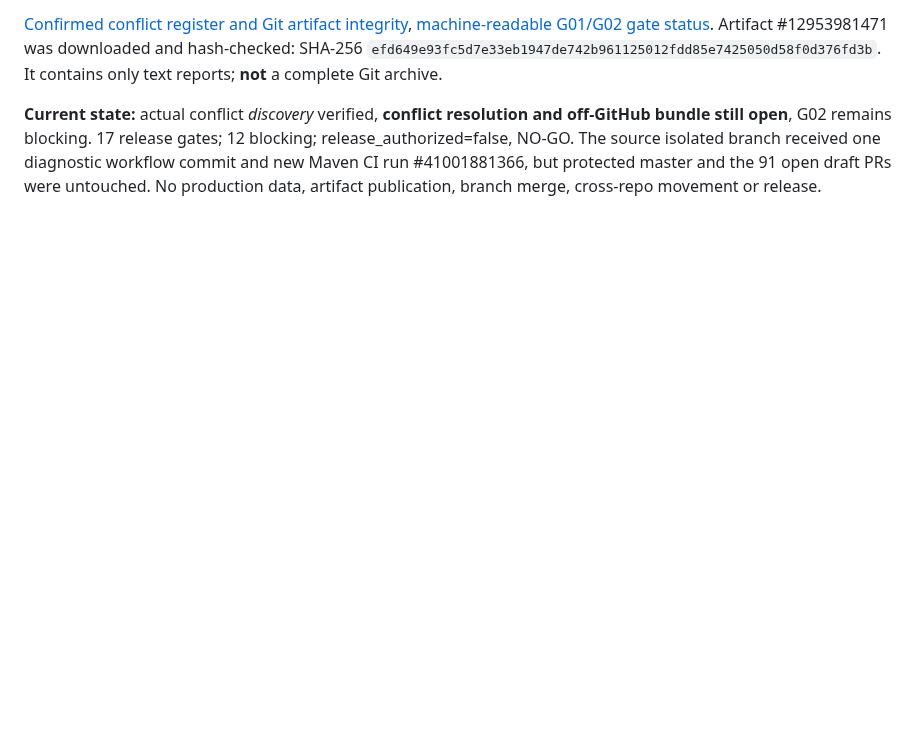
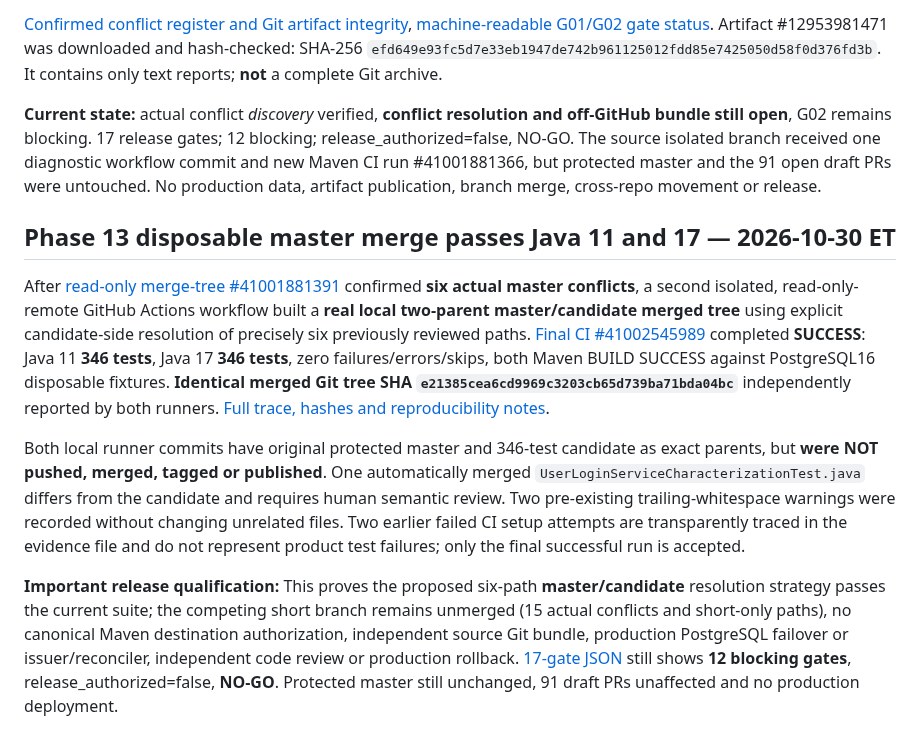
Before and after one commit to danwiz/danwiz, a Markdown page: docs/audits/GITHUB-PORTFOLIO-REMEDIATION-PLAN-2026-10-29.md, the part around the change. GitHub-like rendering; blank space fills up the shorter version.

Commit message:
docs(audit): verify reproducible master merge tree 346 tests on JDK11/17

```diff
--- a/docs/audits/GITHUB-PORTFOLIO-REMEDIATION-PLAN-2026-10-29.md
+++ b/docs/audits/GITHUB-PORTFOLIO-REMEDIATION-PLAN-2026-10-29.md
@@ -299,3 +299,11 @@ The local DNS blocker for `github.com` was bypassed without untrusted fallback:
 [Confirmed conflict register and Git artifact integrity](CAR-DEALERSHIP-CONFIRMED-MERGE-TREE-REHEARSAL-2026-10-30.md), [machine-readable G01/G02 gate status](CAR-DEALERSHIP-RELEASE-GATE-REGISTER-2026-10-29.json). Artifact #12953981471 was downloaded and hash-checked: SHA-256 `efd649e93fc5d7e33eb1947de742b961125012fdd85e7425050d58f0d376fd3b`. It contains only text reports; **not** a complete Git archive.
 
 **Current state:** actual conflict *discovery* verified, **conflict resolution and off-GitHub bundle still open**, G02 remains blocking. 17 release gates; 12 blocking; release_authorized=false, NO-GO. The source isolated branch received one diagnostic workflow commit and new Maven CI run #41001881366, but protected master and the 91 open draft PRs were untouched. No production data, artifact publication, branch merge, cross-repo movement or release.
+
+## Phase 13 disposable master merge passes Java 11 and 17 — 2026-10-30 ET
+
+After [read-only merge-tree #41001881391](https://github.com/danwiz/project0-cardealership/actions/runs/41001881391) confirmed **six actual master conflicts**, a second isolated, read-only-remote GitHub Actions workflow built a **real local two-parent master/candidate merged tree** using explicit candidate-side resolution of precisely six previously reviewed paths. [Final CI #41002545989](https://github.com/danwiz/project0-cardealership/actions/runs/41002545989) completed **SUCCESS**: Java 11 **346 tests**, Java 17 **346 tests**, zero failures/errors/skips, both Maven BUILD SUCCESS against PostgreSQL16 disposable fixtures. **Identical merged Git tree SHA `e21385cea6cd9969c3203cb65d739ba71bda04bc`** independently reported by both runners. [Full trace, hashes and reproducibility notes](CAR-DEALERSHIP-DISPOSABLE-MASTER-MERGE-CI-2026-10-30.md).
+
+Both local runner commits have original protected master and 346-test candidate as exact parents, but **were NOT pushed, merged, tagged or published**. One automatically merged `UserLoginServiceCharacterizationTest.java` differs from the candidate and requires human semantic review. Two pre-existing trailing-whitespace warnings were recorded without changing unrelated files. Two earlier failed CI setup attempts are transparently traced in the evidence file and do not represent product test failures; only the final successful run is accepted.
+
+**Important release qualification:** This proves the proposed six-path **master/candidate** resolution strategy passes the current suite; the competing short branch remains unmerged (15 actual conflicts and short-only paths), no canonical Maven destination authorization, independent source Git bundle, production PostgreSQL failover or issuer/reconciler, independent code review or production rollback. [17-gate JSON](CAR-DEALERSHIP-RELEASE-GATE-REGISTER-2026-10-29.json) still shows **12 blocking gates**, release_authorized=false, **NO-GO**. Protected master still unchanged, 91 draft PRs unaffected and no production deployment.
```
